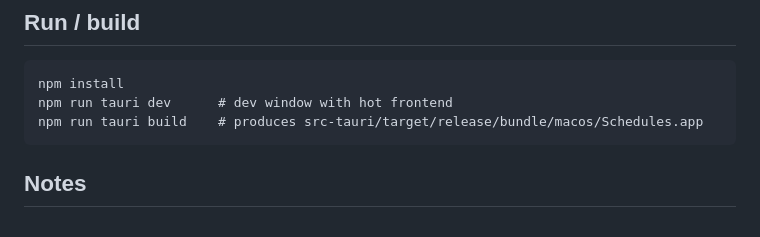
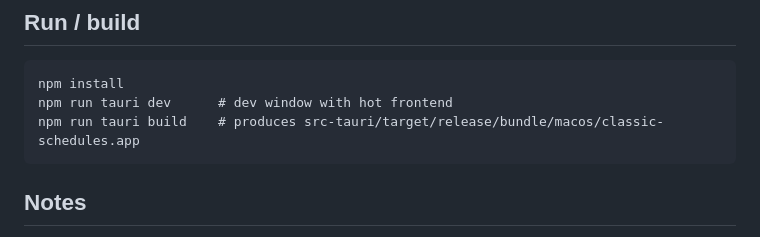
Before and after one commit to theglove44/mac-schedules, a Markdown page: CLAUDE.md, the part around the change. Rendered like a GitHub page.

````diff
--- a/CLAUDE.md
+++ b/CLAUDE.md
@@ -67,7 +67,7 @@ the `osascript` path goes through a shell and needs `shell_quote`.
 ```
 npm install
 npm run tauri dev      # dev window with hot frontend
-npm run tauri build    # produces src-tauri/target/release/bundle/macos/Schedules.app
+npm run tauri build    # produces src-tauri/target/release/bundle/macos/classic-schedules.app
 ```
 
 ## Notes
````
Also changed, not shown: README.md (+17 -7 lines).
